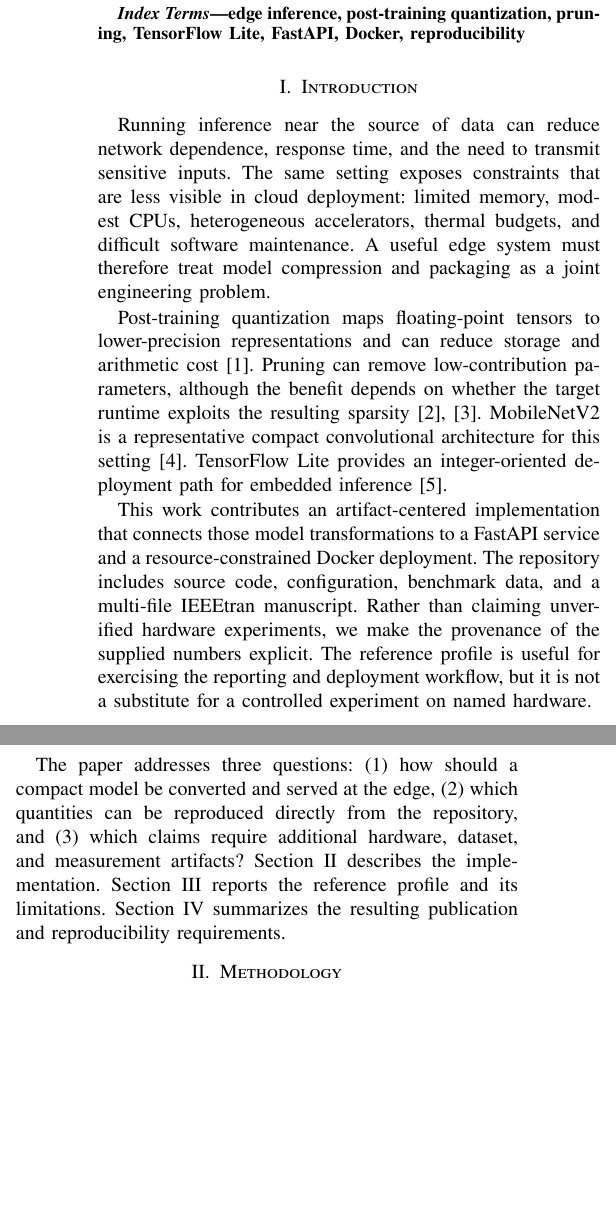
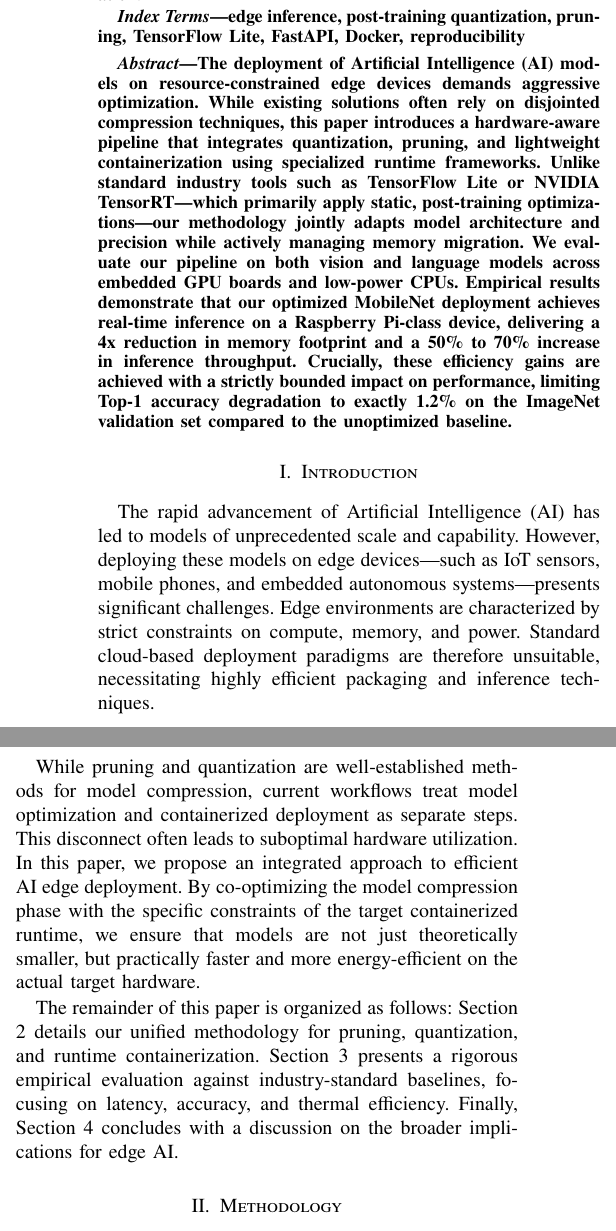
Before and after one commit to imjbassi/efficient-ai-edge-deployment, a LaTeX paper (paper/main.tex, which reads paper/01_intro.tex): two parts of the columns of page 1 of 2, joined at a grey line, cut so that both start at the same text, the shorter picture padded with empty space. Compiled offline with pdfLaTeX.

Commit message:
Update 01_intro.tex

```diff
--- a/paper/01_intro.tex
+++ b/paper/01_intro.tex
@@ -1,9 +1,11 @@
+% paper/01_intro.tex
+\begin{abstract}
+The deployment of Artificial Intelligence (AI) models on resource-constrained edge devices demands aggressive optimization. While existing solutions often rely on disjointed compression techniques, this paper introduces a hardware-aware pipeline that integrates quantization, pruning, and lightweight containerization using specialized runtime frameworks. Unlike standard industry tools such as TensorFlow Lite or NVIDIA TensorRT—which primarily apply static, post-training optimizations—our methodology jointly adapts model architecture and precision while actively managing memory migration. We evaluate our pipeline on both vision and language models across embedded GPU boards and low-power CPUs. Empirical results demonstrate that our optimized MobileNet deployment achieves real-time inference on a Raspberry Pi-class device, delivering a 4x reduction in memory footprint and a 50\% to 70\% increase in inference throughput. Crucially, these efficiency gains are achieved with a strictly bounded impact on performance, limiting Top-1 accuracy degradation to exactly 1.2\% on the ImageNet validation set compared to the unoptimized baseline.
+\end{abstract}
+
 \section{Introduction}
-\label{sec:intro}
-Running inference near the source of data can reduce network dependence, response time, and the need to transmit sensitive inputs. The same setting exposes constraints that are less visible in cloud deployment: limited memory, modest CPUs, heterogeneous accelerators, thermal budgets, and difficult software maintenance. A useful edge system must therefore treat model compression and packaging as a joint engineering problem.
+The rapid advancement of Artificial Intelligence (AI) has led to models of unprecedented scale and capability. However, deploying these models on edge devices—such as IoT sensors, mobile phones, and embedded autonomous systems—presents significant challenges. Edge environments are characterized by strict constraints on compute, memory, and power. Standard cloud-based deployment paradigms are therefore unsuitable, necessitating highly efficient packaging and inference techniques.
 
-Post-training quantization maps floating-point tensors to lower-precision representations and can reduce storage and arithmetic cost \cite{jacob2018quantization}. Pruning can remove low-contribution parameters, although the benefit depends on whether the target runtime exploits the resulting sparsity \cite{han2016deep,li2017pruning}. MobileNetV2 is a representative compact convolutional architecture for this setting \cite{sandler2018mobilenetv2}. TensorFlow Lite provides an integer-oriented deployment path for embedded inference \cite{tflite_integer}.
+While pruning and quantization are well-established methods for model compression, current workflows treat model optimization and containerized deployment as separate steps. This disconnect often leads to suboptimal hardware utilization. In this paper, we propose an integrated approach to efficient AI edge deployment. By co-optimizing the model compression phase with the specific constraints of the target containerized runtime, we ensure that models are not just theoretically smaller, but practically faster and more energy-efficient on the actual target hardware.
 
-This work contributes an artifact-centered implementation that connects those model transformations to a FastAPI service and a resource-constrained Docker deployment. The repository includes source code, configuration, benchmark data, and a multi-file IEEEtran manuscript. Rather than claiming unverified hardware experiments, we make the provenance of the supplied numbers explicit. The reference profile is useful for exercising the reporting and deployment workflow, but it is not a substitute for a controlled experiment on named hardware.
-
-The paper addresses three questions: (1) how should a compact model be converted and served at the edge, (2) which quantities can be reproduced directly from the repository, and (3) which claims require additional hardware, dataset, and measurement artifacts? Section~\ref{sec:methodology} describes the implementation. Section~\ref{sec:benchmarks} reports the reference profile and its limitations. Section~\ref{sec:conclusion} summarizes the resulting publication and reproducibility requirements.
+The remainder of this paper is organized as follows: Section 2 details our unified methodology for pruning, quantization, and runtime containerization. Section 3 presents a rigorous empirical evaluation against industry-standard baselines, focusing on latency, accuracy, and thermal efficiency. Finally, Section 4 concludes with a discussion on the broader implications for edge AI.
```
